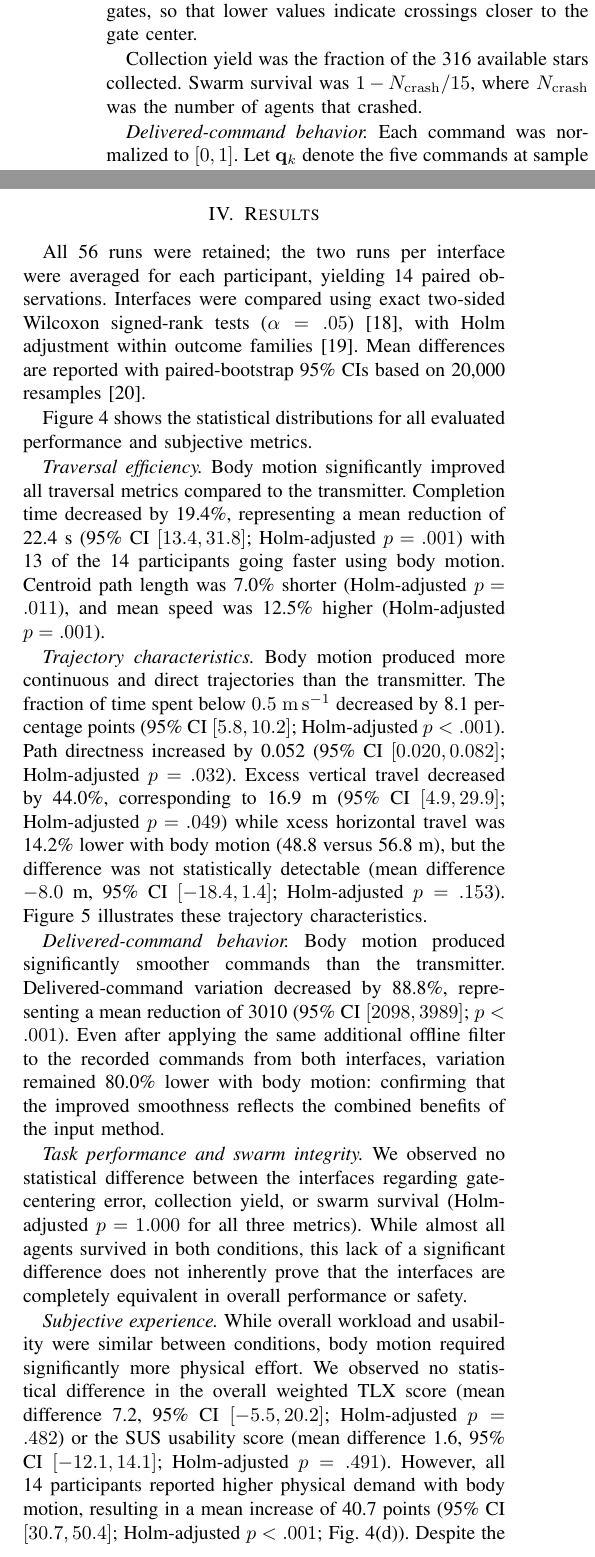
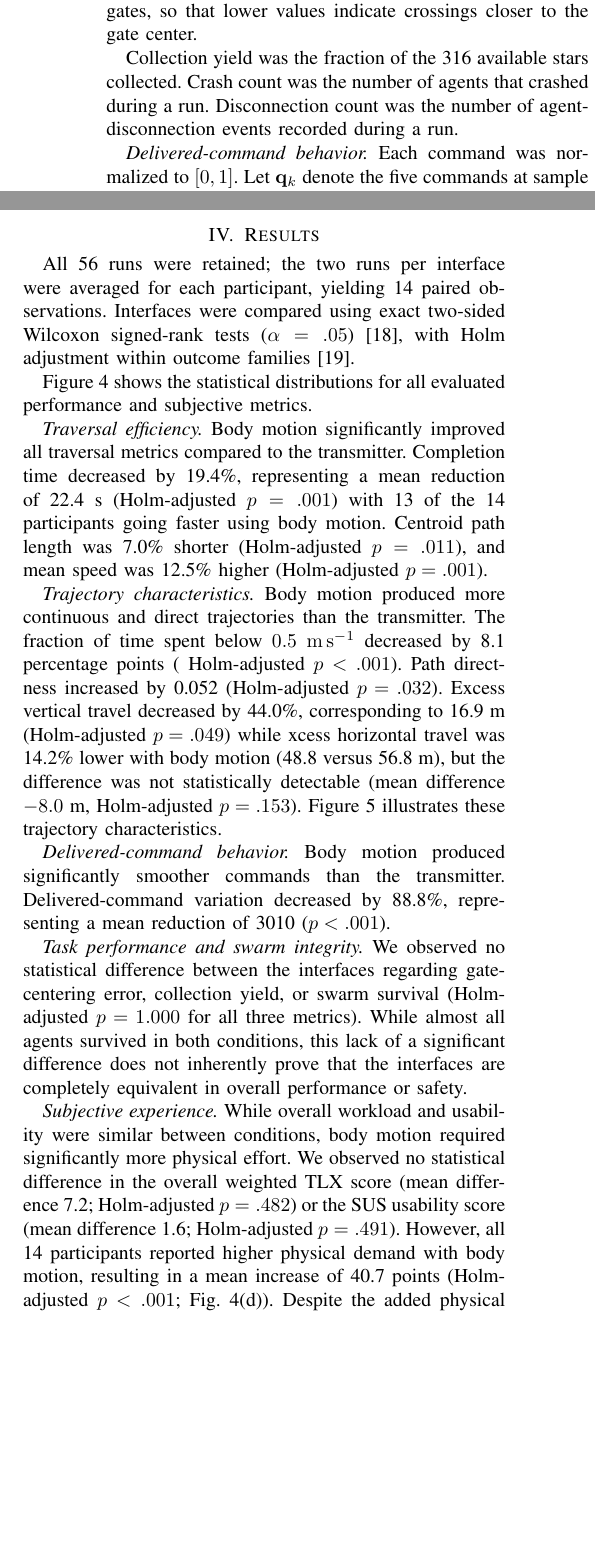
Before and after one commit to DariusGiannoli/body-motion, a LaTeX paper (main.tex): two parts of the columns of page 4 of 7 before the commit and two parts of the columns of page 4 of 6 after it, joined at a grey line, cut so that both start at the same text, the shorter picture padded with empty space. Compiled offline with pdfLaTeX.

Commit message:
continued

```diff
--- a/main.tex
+++ b/main.tex
@@ -415,9 +415,10 @@ $d_v$ vertically. We report the in-plane distance $\sqrt{d_h^2+d_v^2}$ averaged
 over the $N_g=7$ gates, so that lower values indicate crossings closer to the
 gate center.
 
-Collection yield was the fraction of the 316 available stars collected. Swarm
-survival was $1-N_{\mathrm{crash}}/15$, where $N_{\mathrm{crash}}$ was the
-number of agents that crashed.
+Collection yield was the fraction of the 316 available stars collected.
+Crash count was the number of agents that crashed during a run.
+Disconnection count was the number of agent-disconnection events recorded
+during a run.
 
 \emph{Delivered-command behavior.}
 Each command was normalized to $[0,1]$. Let $\mathbf{q}_k$ denote the five commands at sample $k$, and let $\tau=t_M-t_1$ represent the total duration. The delivered-command variation was
@@ -432,8 +433,7 @@ Lower values indicate less variation in the delivered commands. Because the test
 \section{Results}
 
 All 56 runs were retained; the two runs per interface were averaged for each
-participant, yielding 14 paired observations. Interfaces were compared using exact two-sided Wilcoxon signed-rank tests ($\alpha=.05$)~\cite{wilcoxon1945ranking}, with Holm adjustment within outcome families~\cite{holm1979procedure}. Mean differences are reported with paired-bootstrap 95\% CIs based
-on 20,000 resamples~\cite{efron1993bootstrap}.
+participant, yielding 14 paired observations. Interfaces were compared using exact two-sided Wilcoxon signed-rank tests ($\alpha=.05$)~\cite{wilcoxon1945ranking}, with Holm adjustment within outcome families~\cite{holm1979procedure}.
 
 Figure 4 shows the statistical distributions for all evaluated performance and subjective metrics.
 
@@ -450,19 +450,19 @@ motion. Stars mark Holm-adjusted paired comparisons
 \label{fig:paired_results}
 \end{figure*}
 
-\emph{Traversal efficiency.} Body motion significantly improved all traversal metrics compared to the transmitter. Completion time decreased by 19.4\%, representing a mean reduction of 22.4~s (95\% CI $[13.4,31.8]$; Holm-adjusted $p=.001$) with 13 of the 14 participants going faster using body motion. Centroid path length was 7.0\% shorter (Holm-adjusted $p=.011$), and mean speed was 12.5\% higher (Holm-adjusted $p=.001$).
+\emph{Traversal efficiency.} Body motion significantly improved all traversal metrics compared to the transmitter. Completion time decreased by 19.4\%, representing a mean reduction of 22.4~s (Holm-adjusted $p=.001$) with 13 of the 14 participants going faster using body motion. Centroid path length was 7.0\% shorter (Holm-adjusted $p=.011$), and mean speed was 12.5\% higher (Holm-adjusted $p=.001$).
 
 \emph{Trajectory characteristics.}
 Body motion produced more continuous and direct trajectories than the
 transmitter. The fraction of time spent below $0.5~\mathrm{m\,s^{-1}}$
-decreased by 8.1 percentage points (95\% CI $[5.8,10.2]$;
+decreased by 8.1 percentage points (
 Holm-adjusted $p<.001$). Path directness increased by 0.052
-(95\% CI $[0.020,0.082]$; Holm-adjusted $p=.032$). Excess vertical
+(Holm-adjusted $p=.032$). Excess vertical
 travel decreased by 44.0\%, corresponding to 16.9~m
-(95\% CI $[4.9,29.9]$; Holm-adjusted $p=.049$) while xcess horizontal
+(Holm-adjusted $p=.049$) while xcess horizontal
 travel was 14.2\% lower with body motion (48.8 versus 56.8~m), but the
 difference was not statistically detectable (mean difference $-8.0$~m,
-95\% CI $[-18.4,1.4]$; Holm-adjusted $p=.153$).
+Holm-adjusted $p=.153$).
 Figure~\ref{fig:trajectory_overlays} illustrates these trajectory
 characteristics.
 
@@ -477,11 +477,11 @@ interface medians, and dashed lines mark mean run-wise maximum height.}
 \label{fig:trajectory_overlays}
 \end{figure}
 
-\emph{Delivered-command behavior.} Body motion produced significantly smoother commands than the transmitter. Delivered-command variation decreased by 88.8\%, representing a mean reduction of 3010 (95\% CI $[2098,3989]$; $p<.001$). Even after applying the same additional offline filter to the recorded commands from both interfaces, variation remained 80.0\% lower with body motion: confirming that the improved smoothness reflects the combined benefits of the input method.
+\emph{Delivered-command behavior.} Body motion produced significantly smoother commands than the transmitter. Delivered-command variation decreased by 88.8\%, representing a mean reduction of 3010 ($p<.001$).
 
 \emph{Task performance and swarm integrity.} We observed no statistical difference between the interfaces regarding gate-centering error, collection yield, or swarm survival (Holm-adjusted $p=1.000$ for all three metrics). While almost all agents survived in both conditions, this lack of a significant difference does not inherently prove that the interfaces are completely equivalent in overall performance or safety.
 
-\emph{Subjective experience.} While overall workload and usability were similar between conditions, body motion required significantly more physical effort. We observed no statistical difference in the overall weighted TLX score (mean difference 7.2, 95\% CI $[-5.5,20.2]$; Holm-adjusted $p=.482$) or the SUS usability score (mean difference 1.6, 95\% CI $[-12.1,14.1]$; Holm-adjusted $p=.491$). However, all 14 participants reported higher physical demand with body motion, resulting in a mean increase of 40.7 points (95\% CI $[30.7,50.4]$; Holm-adjusted $p<.001$; Fig.~\ref{fig:paired_results}(d)). Despite the added physical exertion, user preference remained split (eight preferred body motion, five preferred the transmitter, one had no preference), and motion-sickness responses favored the body-motion interface.
+\emph{Subjective experience.} While overall workload and usability were similar between conditions, body motion required significantly more physical effort. We observed no statistical difference in the overall weighted TLX score (mean difference 7.2; Holm-adjusted $p=.482$) or the SUS usability score (mean difference 1.6; Holm-adjusted $p=.491$). However, all 14 participants reported higher physical demand with body motion, resulting in a mean increase of 40.7 points (Holm-adjusted $p<.001$; Fig.~\ref{fig:paired_results}(d)). Despite the added physical exertion, user preference remained split (eight preferred body motion, five preferred the transmitter, one had no preference), and motion-sickness responses favored the body-motion interface.
 
 
 % =====================================================================
```
Also changed, not shown: references.bib (+0 -8 lines), Figures/box.png, Figures/single_layout.png, main.tex (4 more changed lines).
